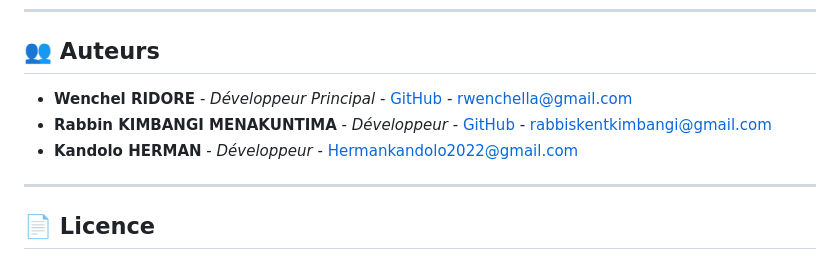
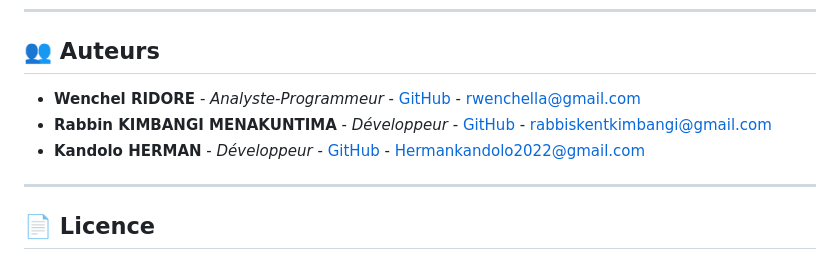
Before and after one commit to wenrid/Systeme-de-Suivi-Medical-Intelligent, a Markdown page: README.md, the part around the change. Drawn GitHub-style.

Commit message:
Mise à jour rôles auteurs

```diff
--- a/README.md
+++ b/README.md
@@ -464,9 +464,9 @@ git push origin feature/amelioration
 
 ## 👥 Auteurs
 
-- **Wenchel RIDORE** - *Développeur Principal* - [GitHub](https://github.com/wenrid) - rwenchella@gmail.com
+- **Wenchel RIDORE** - *Analyste-Programmeur* - [GitHub](https://github.com/wenrid) - rwenchella@gmail.com
 - **Rabbin KIMBANGI MENAKUNTIMA** - *Développeur* - [GitHub](https://github.com/rabbikimbangi) - rabbiskentkimbangi@gmail.com
-- **Kandolo HERMAN** - *Développeur* - Hermankandolo2022@gmail.com
+- **Kandolo HERMAN** - *Développeur* - [GitHub](https://github.com/Herman2691) - Hermankandolo2022@gmail.com
 
 ---
 
```
